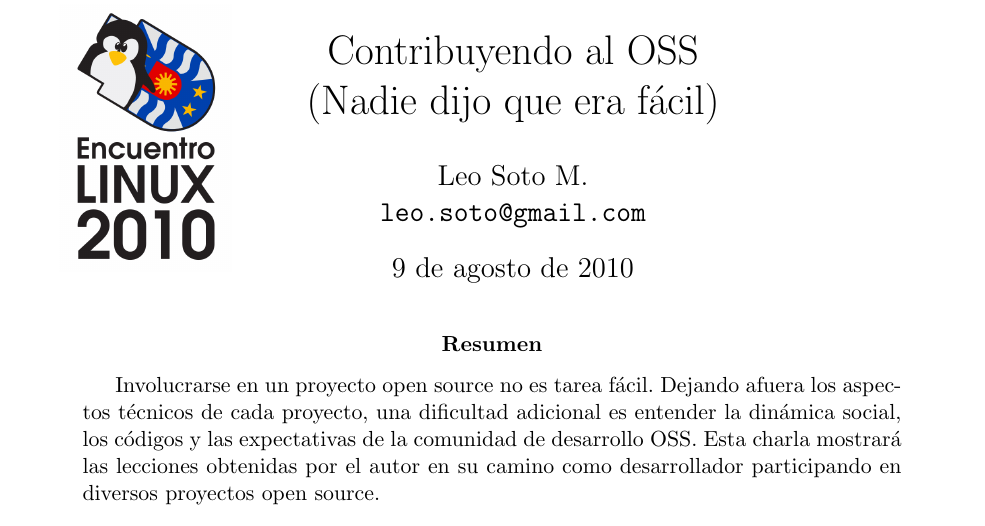
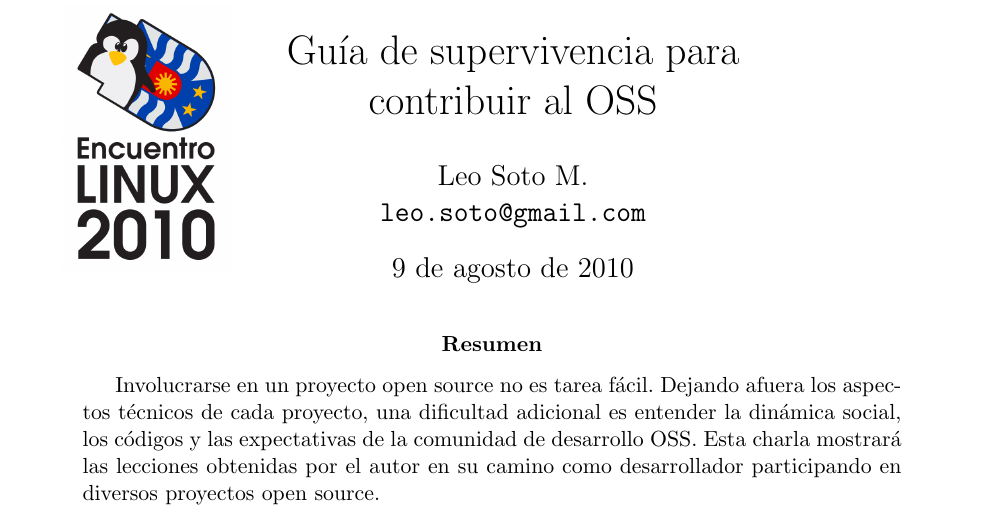
Before and after one commit to leosoto/propuestas_el2010, a LaTeX paper (contribuyendo_al_oss/paper.tex): part of page 1 of 5, cut at the place of the change. Compiled offline with pdfLaTeX.

Commit message:
Titulo cambiado a Guia de supervivencia para contribuir al OSS

```diff
--- a/contribuyendo_al_oss/paper.tex
+++ b/contribuyendo_al_oss/paper.tex
@@ -48,7 +48,7 @@
 \stepcounter{secnumdepth}
 \stepcounter{tocdepth}
 
-\title{Contribuyendo al OSS \\(Nadie dijo que era fácil)}
+\title{Guía de supervivencia para \\ contribuir al OSS}
 \author{Leo Soto M.\\ \url{leo.soto@gmail.com}}
 \date{\today}
 
```
Also changed, not shown: contribuyendo_al_oss/paper_ciego.tex (+1 -1 lines).
